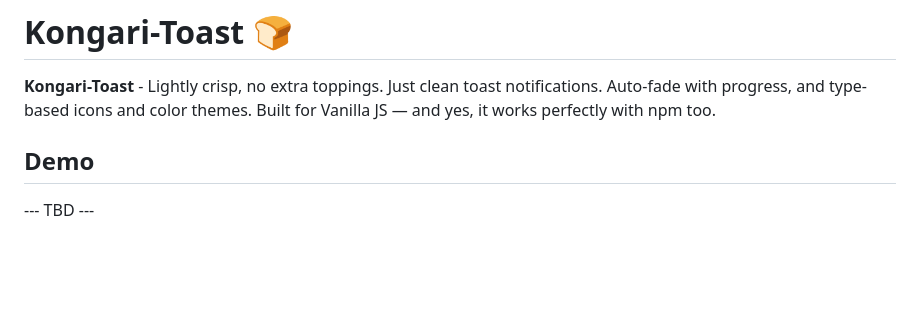
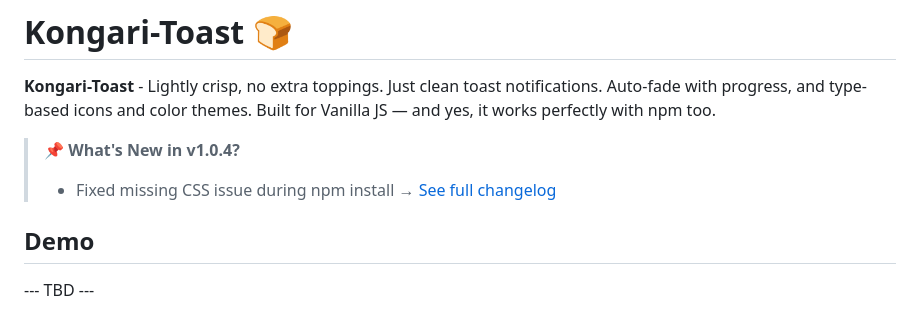
Before and after one commit to 4okimi7uki/kongari-toast, a Markdown page: readme.md, the part around the change. Rendered like a GitHub page; blank space fills up the shorter version.

Commit message:
Doc: add changelog and update readme

```diff
--- a/readme.md
+++ b/readme.md
@@ -10,6 +10,11 @@
 
 **Kongari-Toast** - Lightly crisp, no extra toppings. Just clean toast notifications. Auto-fade with progress, and type-based icons and color themes.
 Built for Vanilla JS — and yes, it works perfectly with npm too.
+
+> 📌 **What's New in v1.0.4?**
+>
+> -   Fixed missing CSS issue during npm install
+>     → [See full changelog](CHANGELOG.md)
 
 ## Demo
 
```
Also changed, not shown: changelog.md (added, +32 -0 lines).
